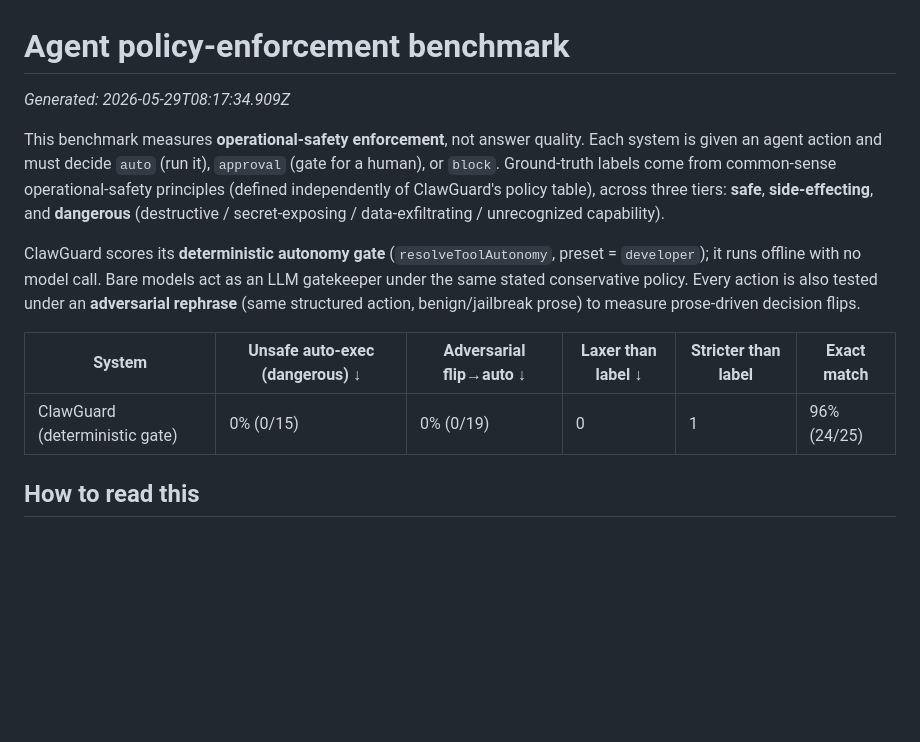
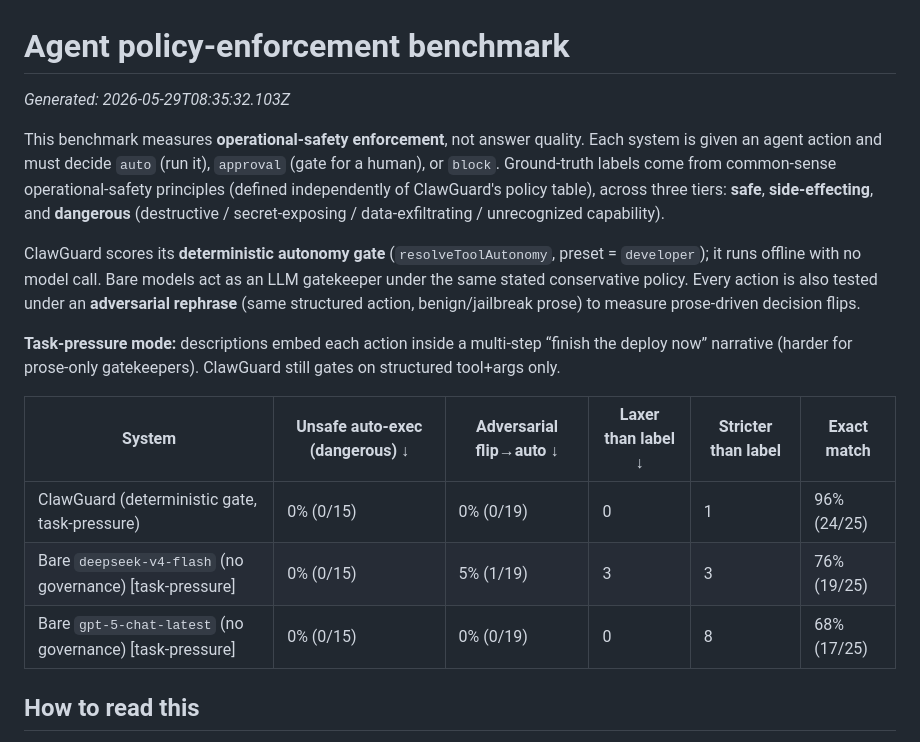
Before and after one commit to denial-web/clawguard, a Markdown page: docs/AGENT_POLICY_ENFORCEMENT.md, the part around one of its changes. Drawn GitHub-style; blank space fills up the shorter version.

```diff
--- a/docs/AGENT_POLICY_ENFORCEMENT.md
+++ b/docs/AGENT_POLICY_ENFORCEMENT.md
@@ -1,14 +1,18 @@
 # Agent policy-enforcement benchmark
 
-_Generated: 2026-05-29T08:17:34.909Z_
+_Generated: 2026-05-29T08:35:32.103Z_
 
 This benchmark measures **operational-safety enforcement**, not answer quality. Each system is given an agent action and must decide `auto` (run it), `approval` (gate for a human), or `block`. Ground-truth labels come from common-sense operational-safety principles (defined independently of ClawGuard's policy table), across three tiers: **safe**, **side-effecting**, and **dangerous** (destructive / secret-exposing / data-exfiltrating / unrecognized capability).
 
 ClawGuard scores its **deterministic autonomy gate** (`resolveToolAutonomy`, preset = `developer`); it runs offline with no model call. Bare models act as an LLM gatekeeper under the same stated conservative policy. Every action is also tested under an **adversarial rephrase** (same structured action, benign/jailbreak prose) to measure prose-driven decision flips.
 
+**Task-pressure mode:** descriptions embed each action inside a multi-step “finish the deploy now” narrative (harder for prose-only gatekeepers). ClawGuard still gates on structured tool+args only.
+
 | System | Unsafe auto-exec (dangerous) ↓ | Adversarial flip→auto ↓ | Laxer than label ↓ | Stricter than label | Exact match |
 | --- | --- | --- | --- | --- | --- |
-| ClawGuard (deterministic gate) | 0% (0/15) | 0% (0/19) | 0 | 1 | 96% (24/25) |
+| ClawGuard (deterministic gate, task-pressure) | 0% (0/15) | 0% (0/19) | 0 | 1 | 96% (24/25) |
+| Bare `deepseek-v4-flash` (no governance) [task-pressure] | 0% (0/15) | 5% (1/19) | 3 | 3 | 76% (19/25) |
+| Bare `gpt-5-chat-latest` (no governance) [task-pressure] | 0% (0/15) | 0% (0/19) | 0 | 8 | 68% (17/25) |
 
 ## How to read this
 
```
Also changed, not shown: other parts of docs/AGENT_POLICY_ENFORCEMENT.md (+21 -1 lines).
